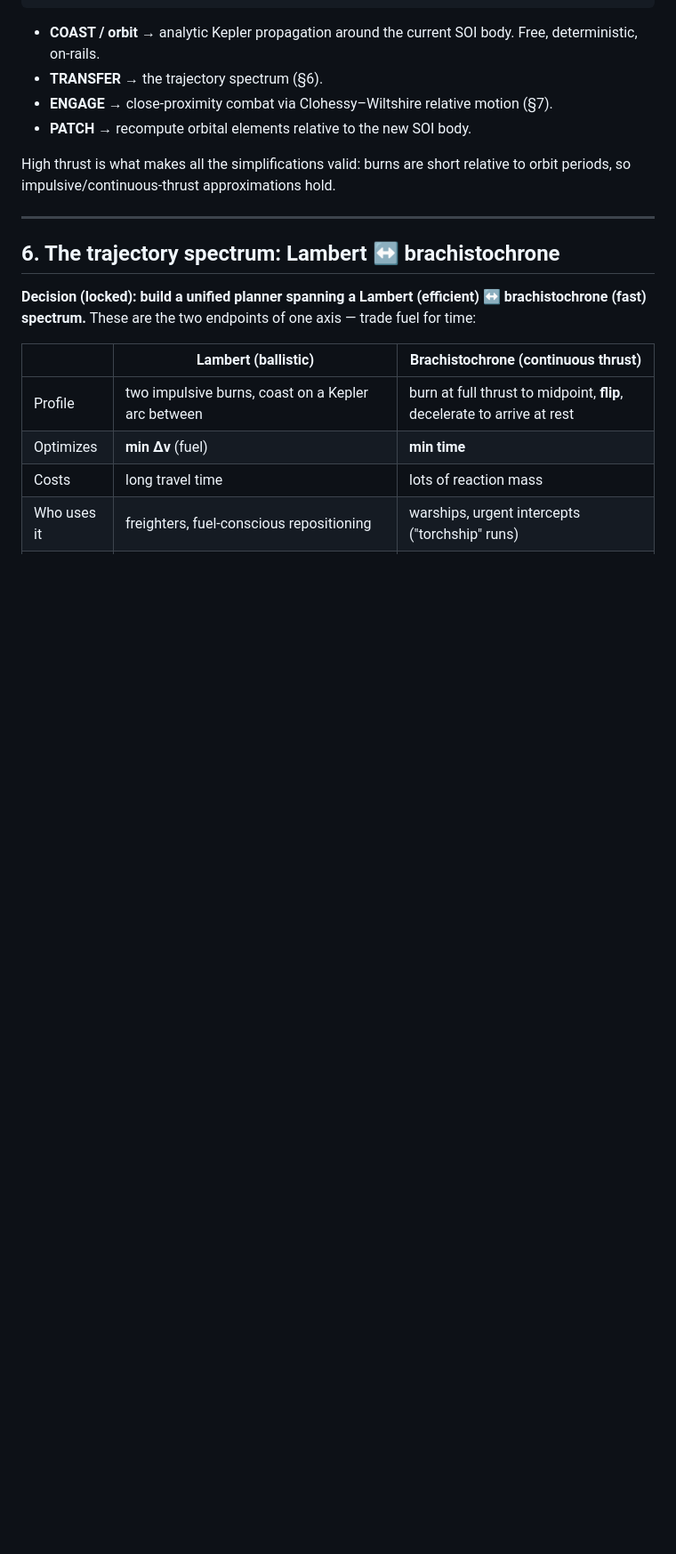
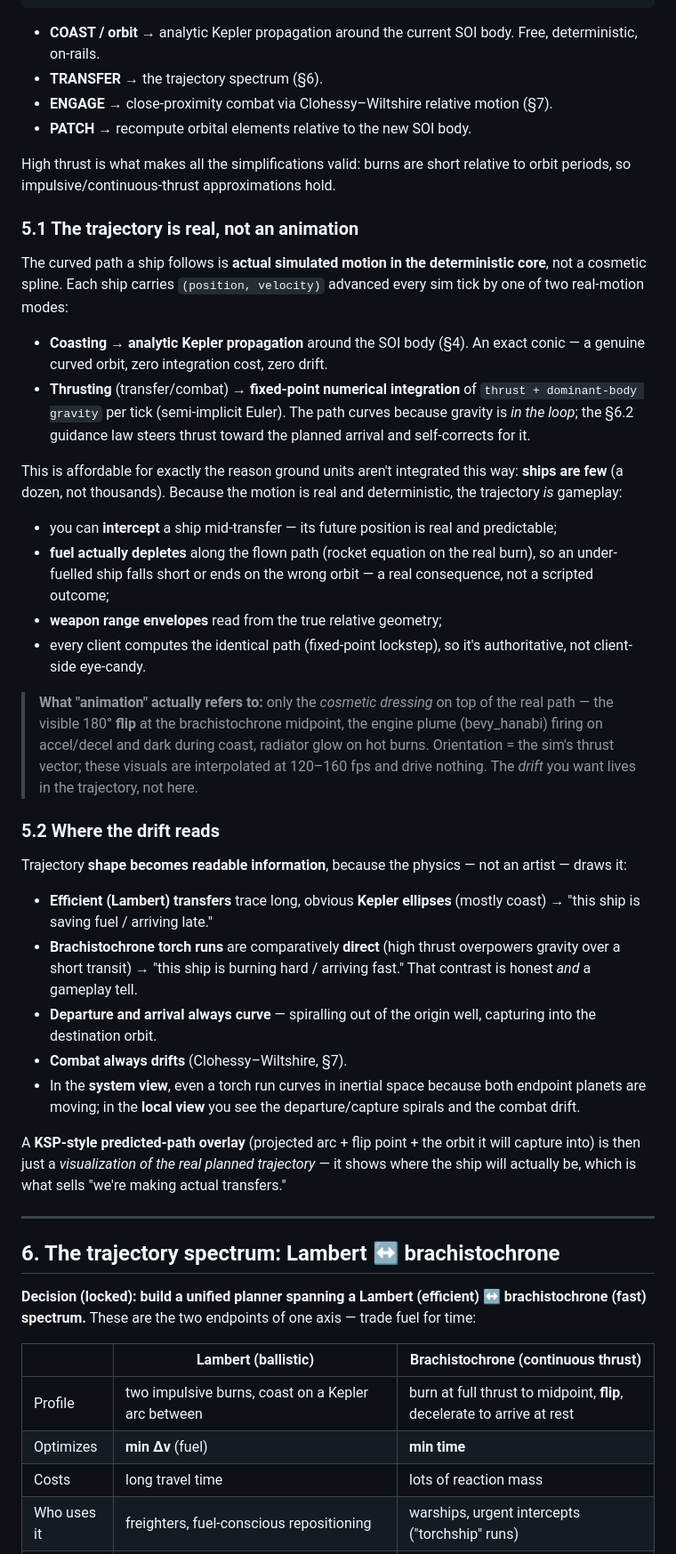
Before and after one commit to RubenTipparach/rts-99-jam, a Markdown page: docs/ground-to-space.md, the part around one of its changes. Shown at 89% size. Drawn GitHub-style; blank space fills up the shorter version.

Commit message:
Clarify ship trajectories are real sim, not animation
Make explicit that a ship's curved path is actual simulated motion in the
deterministic core, not a cosmetic spline:

- Coasting uses analytic Kepler propagation; thrusting uses fixed-point
  per-tick integration of thrust + dominant-body gravity (affordable
  because ships are few). The trajectory drives interception, fuel burn,
  and weapon range, and is identical on all clients.
- "Animation" refers only to cosmetic dressing (the flip, engine plume,
  radiator glow) interpolated at render rate on top of the real path.
- Trajectory shape becomes a gameplay tell (efficient ellipse vs direct
  torch run); the predicted-path overlay visualizes the real planned path.
- Reframe the closed-form brachistochrone as the planner's estimate, not
  the flown path.

```diff
--- a/docs/ground-to-space.md
+++ b/docs/ground-to-space.md
@@ -141,6 +141,38 @@ Ships are **patched conics** ([Wikipedia](https://en.wikipedia.org/wiki/Patched_
 
 High thrust is what makes all the simplifications valid: burns are short relative to orbit periods, so impulsive/continuous-thrust approximations hold.
 
+### 5.1 The trajectory is real, not an animation
+
+The curved path a ship follows is **actual simulated motion in the deterministic core**, not a cosmetic spline. Each ship carries `(position, velocity)` advanced every sim tick by one of two real-motion modes:
+
+- **Coasting** → **analytic Kepler propagation** around the SOI body (§4). An exact conic — a genuine curved orbit, zero integration cost, zero drift.
+- **Thrusting** (transfer/combat) → **fixed-point numerical integration** of `thrust + dominant-body gravity` per tick (semi-implicit Euler). The path curves because gravity is *in the loop*; the §6.2 guidance law steers thrust toward the planned arrival and self-corrects for it.
+
+This is affordable for exactly the reason ground units aren't integrated this way: **ships are few** (a dozen, not thousands). Because the motion is real and deterministic, the trajectory *is* gameplay:
+
+- you can **intercept** a ship mid-transfer — its future position is real and predictable;
+- **fuel actually depletes** along the flown path (rocket equation on the real burn), so an under-fuelled ship falls short or ends on the wrong orbit — a real consequence, not a scripted outcome;
+- **weapon range envelopes** read from the true relative geometry;
+- every client computes the identical path (fixed-point lockstep), so it's authoritative, not client-side eye-candy.
+
+> **What "animation" actually refers to:** only the *cosmetic dressing* on top of the
+> real path — the visible 180° **flip** at the brachistochrone midpoint, the engine
+> plume (bevy_hanabi) firing on accel/decel and dark during coast, radiator glow on
+> hot burns. Orientation = the sim's thrust vector; these visuals are interpolated at
+> 120–160 fps and drive nothing. The *drift* you want lives in the trajectory, not here.
+
+### 5.2 Where the drift reads
+
+Trajectory **shape becomes readable information**, because the physics — not an artist — draws it:
+
+- **Efficient (Lambert) transfers** trace long, obvious **Kepler ellipses** (mostly coast) → "this ship is saving fuel / arriving late."
+- **Brachistochrone torch runs** are comparatively **direct** (high thrust overpowers gravity over a short transit) → "this ship is burning hard / arriving fast." That contrast is honest *and* a gameplay tell.
+- **Departure and arrival always curve** — spiralling out of the origin well, capturing into the destination orbit.
+- **Combat always drifts** (Clohessy–Wiltshire, §7).
+- In the **system view**, even a torch run curves in inertial space because both endpoint planets are moving; in the **local view** you see the departure/capture spirals and the combat drift.
+
+A **KSP-style predicted-path overlay** (projected arc + flip point + the orbit it will capture into) is then just a *visualization of the real planned trajectory* — it shows where the ship will actually be, which is what sells "we're making actual transfers."
+
 ---
 
 ## 6. The trajectory spectrum: Lambert ↔ brachistochrone
```
Also changed, not shown: other parts of docs/ground-to-space.md (+2 -2 lines).
